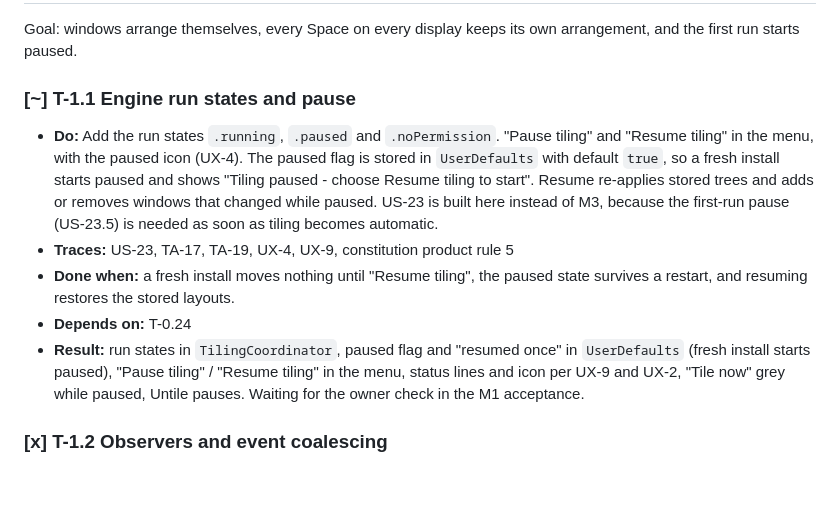
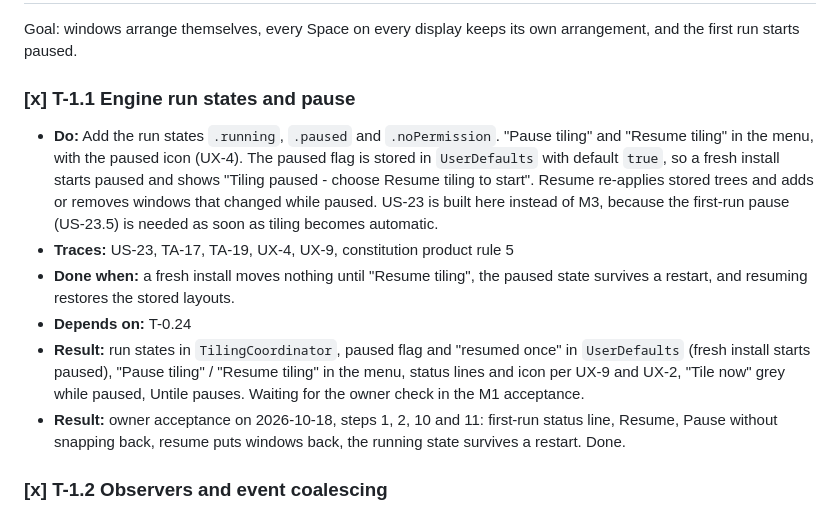
Before and after one commit to 66IDEAS/TILE32, a Markdown page: specs/tasks.md, the part around one of its changes. Drawn GitHub-style; blank space fills up the shorter version.

```diff
--- a/specs/tasks.md
+++ b/specs/tasks.md
@@ -214,12 +214,13 @@ Goal: prove that TILE32 can see and arrange windows, answer the two highest risk
 
 Goal: windows arrange themselves, every Space on every display keeps its own arrangement, and the first run starts paused.
 
-### [~] T-1.1 Engine run states and pause
+### [x] T-1.1 Engine run states and pause
 - **Do:** Add the run states `.running`, `.paused` and `.noPermission`. "Pause tiling" and "Resume tiling" in the menu, with the paused icon (UX-4). The paused flag is stored in `UserDefaults` with default `true`, so a fresh install starts paused and shows "Tiling paused - choose Resume tiling to start". Resume re-applies stored trees and adds or removes windows that changed while paused. US-23 is built here instead of M3, because the first-run pause (US-23.5) is needed as soon as tiling becomes automatic.
 - **Traces:** US-23, TA-17, TA-19, UX-4, UX-9, constitution product rule 5
 - **Done when:** a fresh install moves nothing until "Resume tiling", the paused state survives a restart, and resuming restores the stored layouts.
 - **Depends on:** T-0.24
 - **Result:** run states in `TilingCoordinator`, paused flag and "resumed once" in `UserDefaults` (fresh install starts paused), "Pause tiling" / "Resume tiling" in the menu, status lines and icon per UX-9 and UX-2, "Tile now" grey while paused, Untile pauses. Waiting for the owner check in the M1 acceptance.
+- **Result:** owner acceptance on 2026-10-18, steps 1, 2, 10 and 11: first-run status line, Resume, Pause without snapping back, resume puts windows back, the running state survives a restart. Done.
 
 ### [x] T-1.2 Observers and event coalescing
 - **Do:** Register the AX observers of TA-9 for every regular app and the workspace notifications for launch, terminate, hide and unhide. Feed every event into the engine's coalescing queue (120 ms quiet time, 400 ms maximum).
```
Also changed, not shown: other parts of specs/tasks.md (+10 -5 lines), specs/spikes.md (+16 -0 lines).
